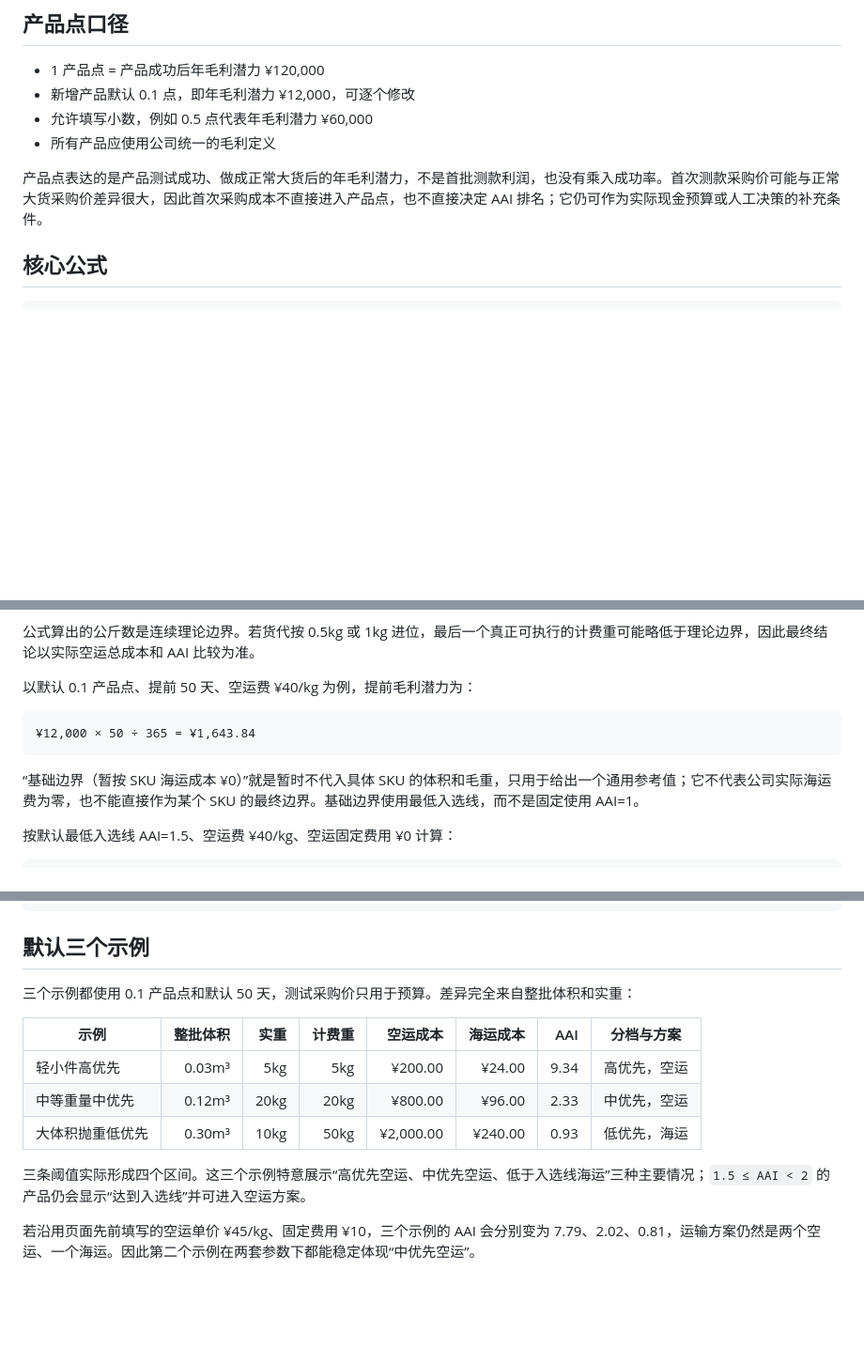
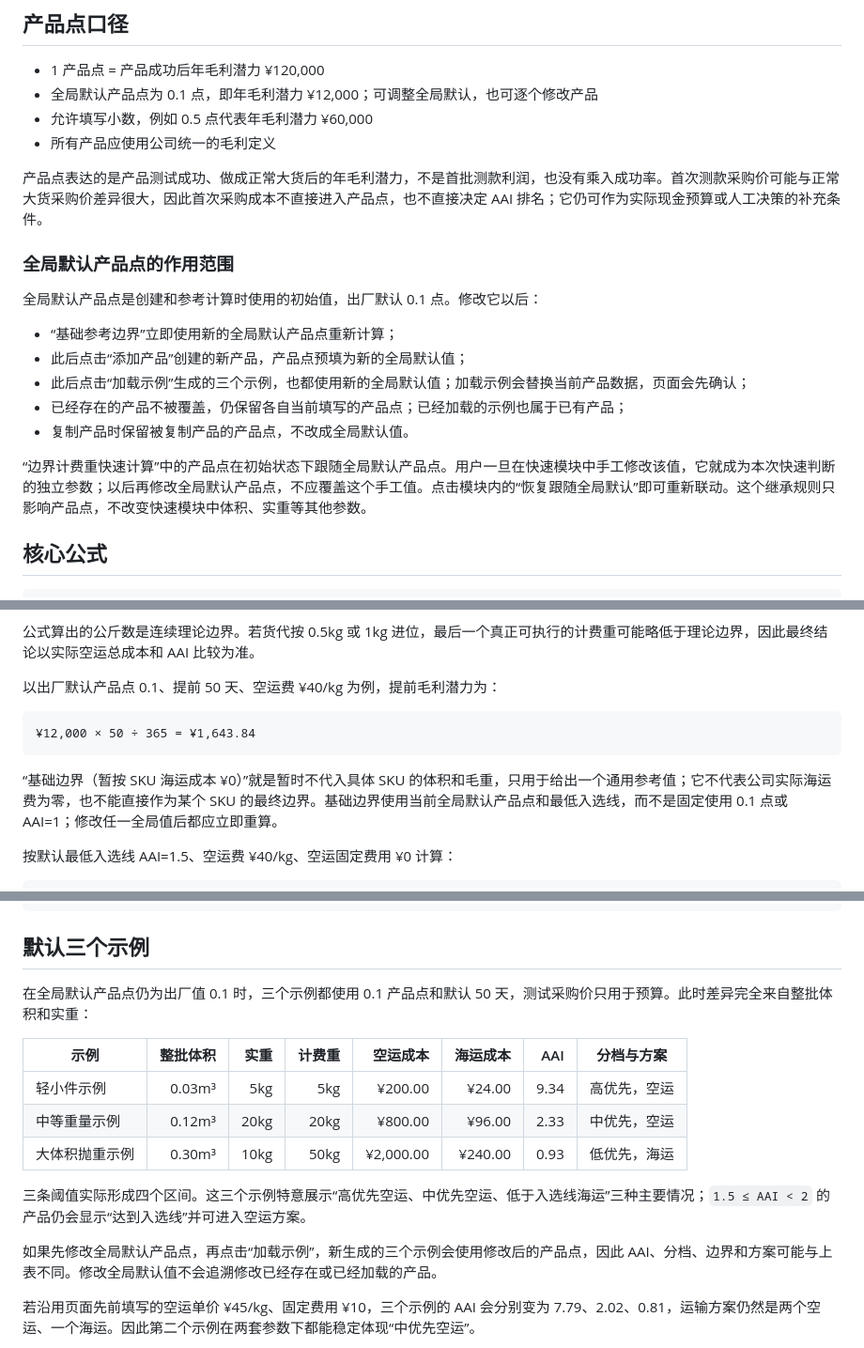
Before and after one commit to Growneer-UK/air-sea-priority-calculator, a Markdown page: README.md, 3 parts joined by grey strips. Shown at 94% size. Rendered like a GitHub page; blank space fills up the shorter version.

Commit message:
Document global product point inheritance

````diff
--- a/README.md
+++ b/README.md
@@ -23,11 +23,23 @@ US$8,000 是默认值，可按公司的实际整柜总成本调整。默认汇
 ## 产品点口径
 
 - 1 产品点 = 产品成功后年毛利潜力 ¥120,000
-- 新增产品默认 0.1 点，即年毛利潜力 ¥12,000，可逐个修改
+- 全局默认产品点为 0.1 点，即年毛利潜力 ¥12,000；可调整全局默认，也可逐个修改产品
 - 允许填写小数，例如 0.5 点代表年毛利潜力 ¥60,000
 - 所有产品应使用公司统一的毛利定义
 
 产品点表达的是产品测试成功、做成正常大货后的年毛利潜力，不是首批测款利润，也没有乘入成功率。首次测款采购价可能与正常大货采购价差异很大，因此首次采购成本不直接进入产品点，也不直接决定 AAI 排名；它仍可作为实际现金预算或人工决策的补充条件。
+
+### 全局默认产品点的作用范围
+
+全局默认产品点是创建和参考计算时使用的初始值，出厂默认 0.1 点。修改它以后：
+
+- “基础参考边界”立即使用新的全局默认产品点重新计算；
+- 此后点击“添加产品”创建的新产品，产品点预填为新的全局默认值；
+- 此后点击“加载示例”生成的三个示例，也都使用新的全局默认值；加载示例会替换当前产品数据，页面会先确认；
+- 已经存在的产品不被覆盖，仍保留各自当前填写的产品点；已经加载的示例也属于已有产品；
+- 复制产品时保留被复制产品的产品点，不改成全局默认值。
+
+“边界计费重快速计算”中的产品点在初始状态下跟随全局默认产品点。用户一旦在快速模块中手工修改该值，它就成为本次快速判断的独立参数；以后再修改全局默认产品点，不应覆盖这个手工值。点击模块内的“恢复跟随全局默认”即可重新联动。这个继承规则只影响产品点，不改变快速模块中体积、实重等其他参数。
 
 ## 核心公式
 
@@ -90,13 +102,13 @@ AAI 是“产品测试成功”情景下的优先级指标，不是经过成功
 
 公式算出的公斤数是连续理论边界。若货代按 0.5kg 或 1kg 进位，最后一个真正可执行的计费重可能略低于理论边界，因此最终结论以实际空运总成本和 AAI 比较为准。
 
-以默认 0.1 产品点、提前 50 天、空运费 ¥40/kg 为例，提前毛利潜力为：
+以出厂默认产品点 0.1、提前 50 天、空运费 ¥40/kg 为例，提前毛利潜力为：
 
 ```text
 ¥12,000 × 50 ÷ 365 = ¥1,643.84
 ```
 
-“基础边界（暂按 SKU 海运成本 ¥0）”就是暂时不代入具体 SKU 的体积和毛重，只用于给出一个通用参考值；它不代表公司实际海运费为零，也不能直接作为某个 SKU 的最终边界。基础边界使用最低入选线，而不是固定使用 AAI=1。
+“基础边界（暂按 SKU 海运成本 ¥0）”就是暂时不代入具体 SKU 的体积和毛重，只用于给出一个通用参考值；它不代表公司实际海运费为零，也不能直接作为某个 SKU 的最终边界。基础边界使用当前全局默认产品点和最低入选线，而不是固定使用 0.1 点或 AAI=1；修改任一全局值后都应立即重算。
 
 按默认最低入选线 AAI=1.5、空运费 ¥40/kg、空运固定费用 ¥0 计算：
 
@@ -140,15 +152,17 @@ SKU海运成本 = ¥54,400 × MAX（0.1 ÷ 68，20 ÷ 26,000）= ¥80.00
 
 ## 默认三个示例
 
-三个示例都使用 0.1 产品点和默认 50 天，测试采购价只用于预算。差异完全来自整批体积和实重：
+在全局默认产品点仍为出厂值 0.1 时，三个示例都使用 0.1 产品点和默认 50 天，测试采购价只用于预算。此时差异完全来自整批体积和实重：
 
 | 示例 | 整批体积 | 实重 | 计费重 | 空运成本 | 海运成本 | AAI | 分档与方案 |
 |---|---:|---:|---:|---:|---:|---:|---|
-| 轻小件高优先 | 0.03m³ | 5kg | 5kg | ¥200.00 | ¥24.00 | 9.34 | 高优先，空运 |
-| 中等重量中优先 | 0.12m³ | 20kg | 20kg | ¥800.00 | ¥96.00 | 2.33 | 中优先，空运 |
-| 大体积抛重低优先 | 0.30m³ | 10kg | 50kg | ¥2,000.00 | ¥240.00 | 0.93 | 低优先，海运 |
+| 轻小件示例 | 0.03m³ | 5kg | 5kg | ¥200.00 | ¥24.00 | 9.34 | 高优先，空运 |
+| 中等重量示例 | 0.12m³ | 20kg | 20kg | ¥800.00 | ¥96.00 | 2.33 | 中优先，空运 |
+| 大体积抛重示例 | 0.30m³ | 10kg | 50kg | ¥2,000.00 | ¥240.00 | 0.93 | 低优先，海运 |
 
 三条阈值实际形成四个区间。这三个示例特意展示“高优先空运、中优先空运、低于入选线海运”三种主要情况；`1.5 ≤ AAI < 2` 的产品仍会显示“达到入选线”并可进入空运方案。
+
+如果先修改全局默认产品点，再点击“加载示例”，新生成的三个示例会使用修改后的产品点，因此 AAI、分档、边界和方案可能与上表不同。修改全局默认值不会追溯修改已经存在或已经加载的产品。
 
 若沿用页面先前填写的空运单价 ¥45/kg、固定费用 ¥10，三个示例的 AAI 会分别变为 7.79、2.02、0.81，运输方案仍然是两个空运、一个海运。因此第二个示例在两套参数下都能稳定体现“中优先空运”。
 
````
Also changed, not shown: other parts of README.md (+1 -1 lines).
